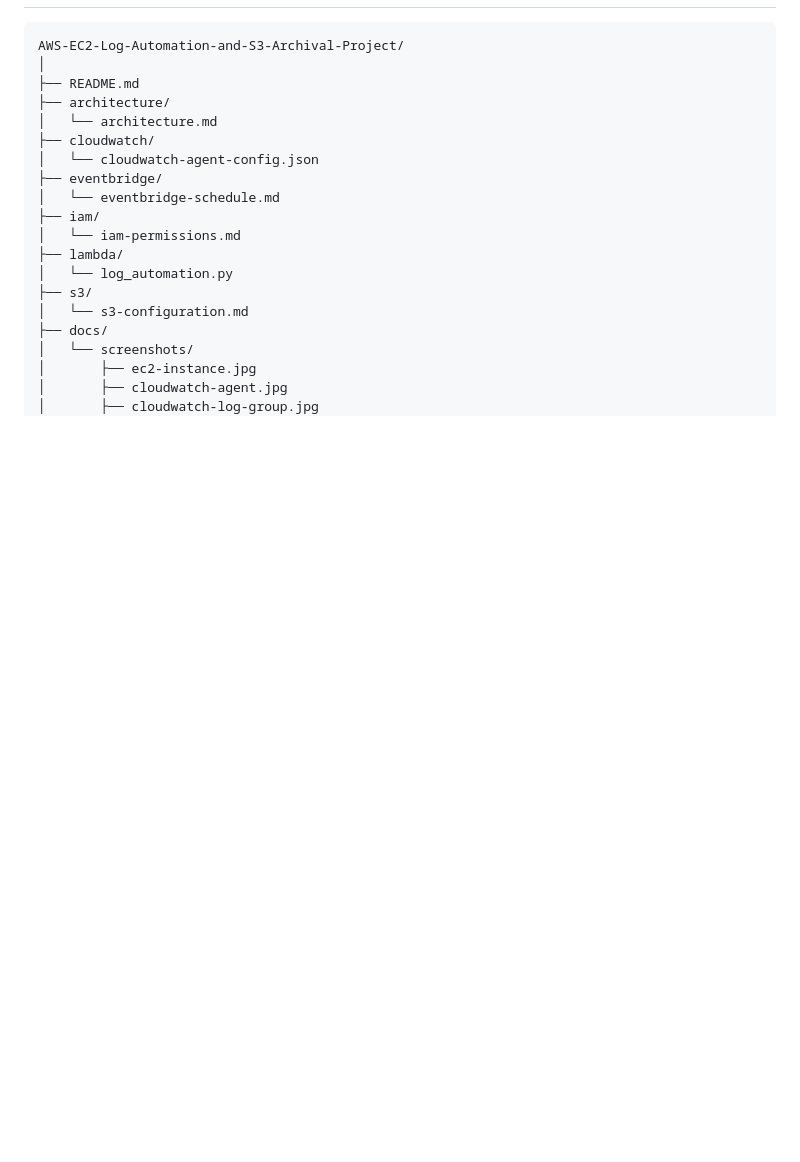
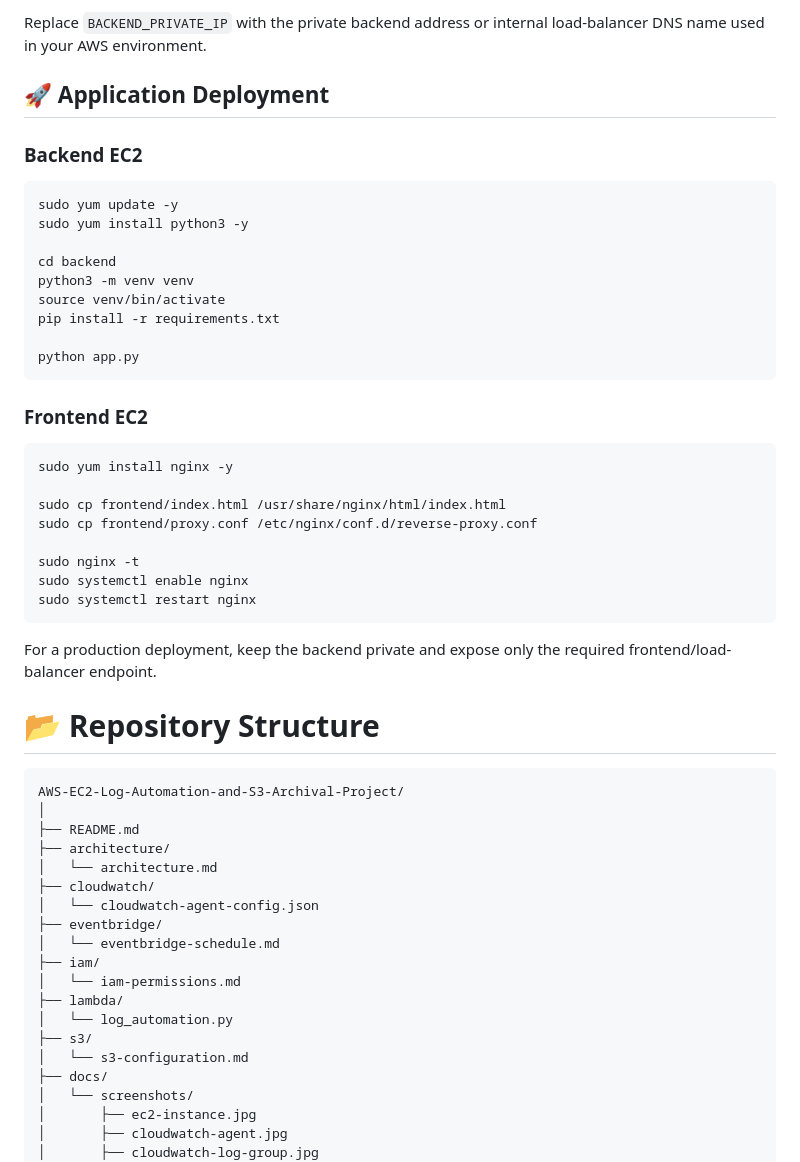
Before and after one commit to VENKATASUBBARAO13/AWS-EC2-Log-Automation-and-S3-Archival-Project, a Markdown page: README.md, the part around one of its changes. Drawn GitHub-style; blank space fills up the shorter version.

Commit message:
Add frontend backend application code and deployment sections

````diff
--- a/README.md
+++ b/README.md
@@ -70,3 +235,37 @@ Amazon S3
+Replace `BACKEND_PRIVATE_IP` with the private backend address or internal load-balancer DNS name used in your AWS environment.
+
+## 🚀 Application Deployment
+
+### Backend EC2
+
+```bash
+sudo yum update -y
+sudo yum install python3 -y
+
+cd backend
+python3 -m venv venv
+source venv/bin/activate
+pip install -r requirements.txt
+
+python app.py
+```
+
+### Frontend EC2
+
+```bash
+sudo yum install nginx -y
+
+sudo cp frontend/index.html /usr/share/nginx/html/index.html
+sudo cp frontend/proxy.conf /etc/nginx/conf.d/reverse-proxy.conf
+
+sudo nginx -t
+sudo systemctl enable nginx
+sudo systemctl restart nginx
+```
+
+For a production deployment, keep the backend private and expose only the required frontend/load-balancer endpoint.
+
+# 📂 Repository Structure
 
 ```text
 AWS-EC2-Log-Automation-and-S3-Archival-Project/
````
Also changed, not shown: other parts of README.md (+166 -1 lines).
